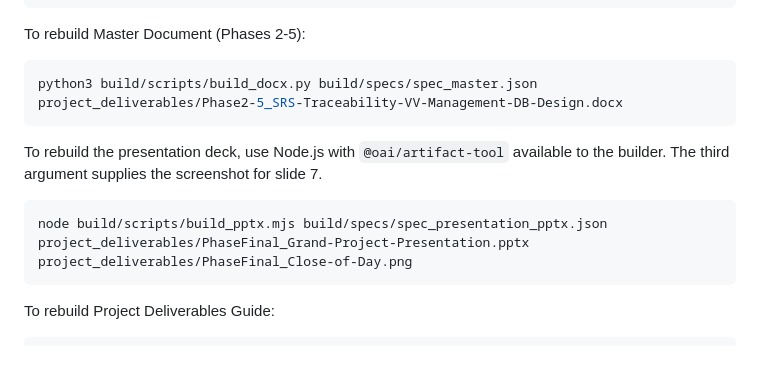
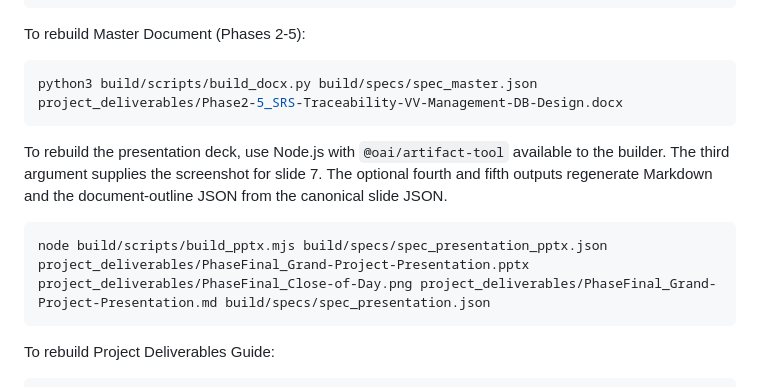
Before and after one commit to mugmarp/requirements-engineering-project-exercise, a Markdown page: README.md, the part around the change. Rendered like a GitHub page; blank space fills up the shorter version.

Commit message:
Refine eight-slide presentation and synchronize sources

````diff
--- a/README.md
+++ b/README.md
@@ -159,9 +159,9 @@ To rebuild Master Document (Phases 2-5):
 python3 build/scripts/build_docx.py build/specs/spec_master.json project_deliverables/Phase2-5_SRS-Traceability-VV-Management-DB-Design.docx
 ```
 
-To rebuild the presentation deck, use Node.js with `@oai/artifact-tool` available to the builder. The third argument supplies the screenshot for slide 7.
+To rebuild the presentation deck, use Node.js with `@oai/artifact-tool` available to the builder. The third argument supplies the screenshot for slide 7. The optional fourth and fifth outputs regenerate Markdown and the document-outline JSON from the canonical slide JSON.
 ```bash
-node build/scripts/build_pptx.mjs build/specs/spec_presentation_pptx.json project_deliverables/PhaseFinal_Grand-Project-Presentation.pptx project_deliverables/PhaseFinal_Close-of-Day.png
+node build/scripts/build_pptx.mjs build/specs/spec_presentation_pptx.json project_deliverables/PhaseFinal_Grand-Project-Presentation.pptx project_deliverables/PhaseFinal_Close-of-Day.png project_deliverables/PhaseFinal_Grand-Project-Presentation.md build/specs/spec_presentation.json
 ```
 
 To rebuild Project Deliverables Guide:
````
Also changed, not shown: project_deliverables/PhaseFinal_Grand-Project-Presentation.md (+147 -35 lines), project_deliverables/PhaseFinal_Close-of-Day.png, 4 other files.
